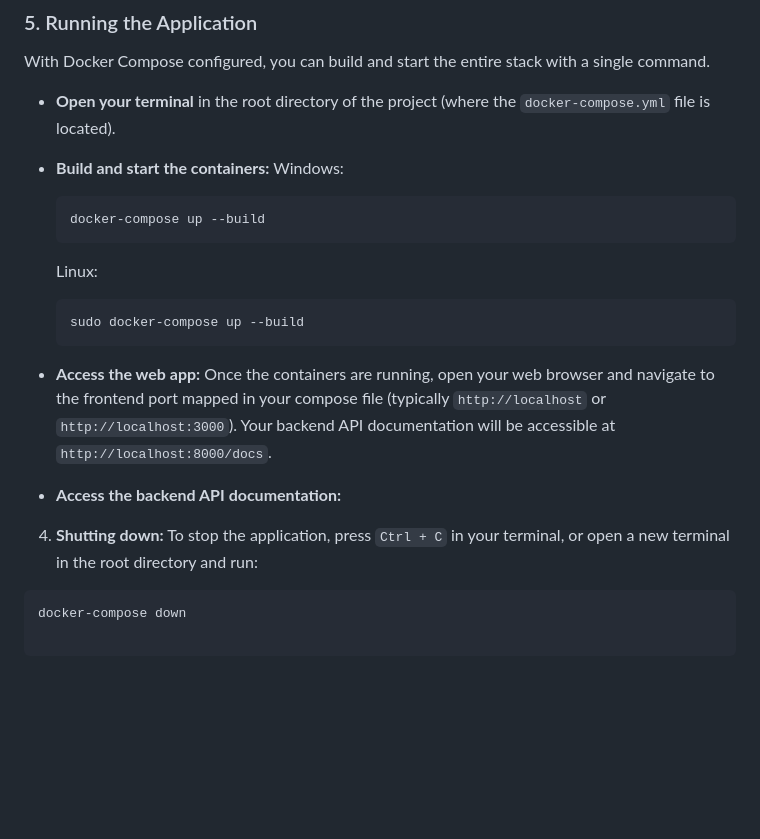
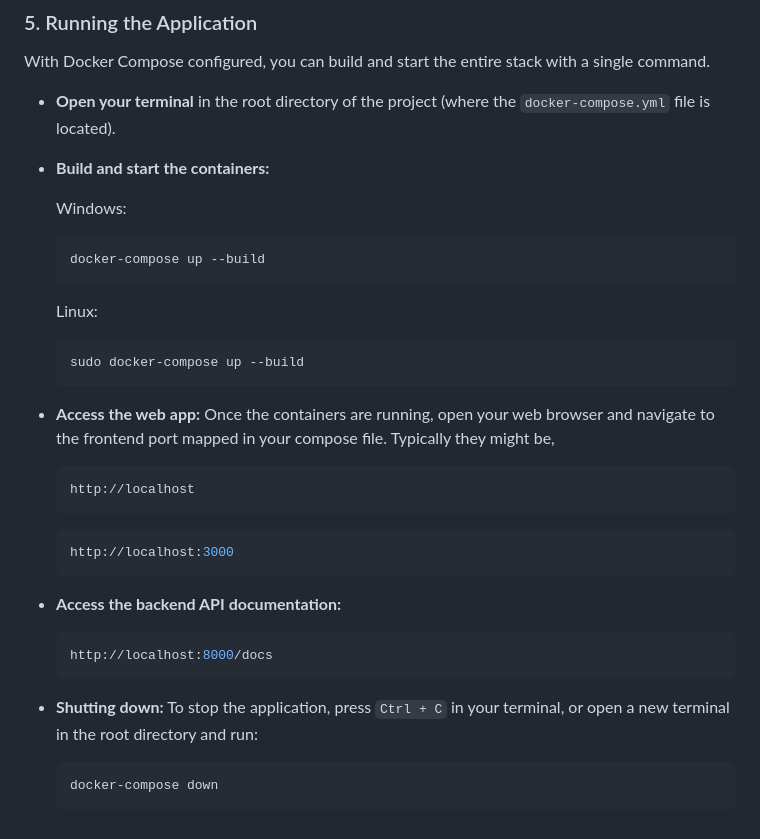
Before and after one commit to MalindaBotheju/obesity-classification-app, a Markdown page: README.md, the part around the change. Rendered like a GitHub page; blank space fills up the shorter version.

````diff
--- a/README.md
+++ b/README.md
@@ -133,6 +133,7 @@ With Docker Compose configured, you can build and start the entire stack with a
 
   * **Open your terminal** in the root directory of the project (where the `docker-compose.yml` file is located).
   * **Build and start the containers:**
+
     Windows:
     ```bash
     docker-compose up --build
@@ -143,10 +144,18 @@ With Docker Compose configured, you can build and start the entire stack with a
     sudo docker-compose up --build
     ```
 
-* **Access the web app:** Once the containers are running, open your web browser and navigate to the frontend port mapped in your compose file (typically `http://localhost` or `http://localhost:3000`). Your backend API documentation will be accessible at `http://localhost:8000/docs`.
-* **Access the backend API documentation:**
-4. **Shutting down:** To stop the application, press `Ctrl + C` in your terminal, or open a new terminal in the root directory and run:
-```bash
-docker-compose down
-
-```
+  * **Access the web app:** Once the containers are running, open your web browser and navigate to the frontend port mapped in your compose file. Typically they might be,
+    ```bash
+    http://localhost
+    ```
+    ```bash
+    http://localhost:3000
+    ```
+  * **Access the backend API documentation:**
+    ```bash
+    http://localhost:8000/docs
+    ```
+  * **Shutting down:** To stop the application, press `Ctrl + C` in your terminal, or open a new terminal in the root directory and run:
+    ```bash
+    docker-compose down
+    ```
````
